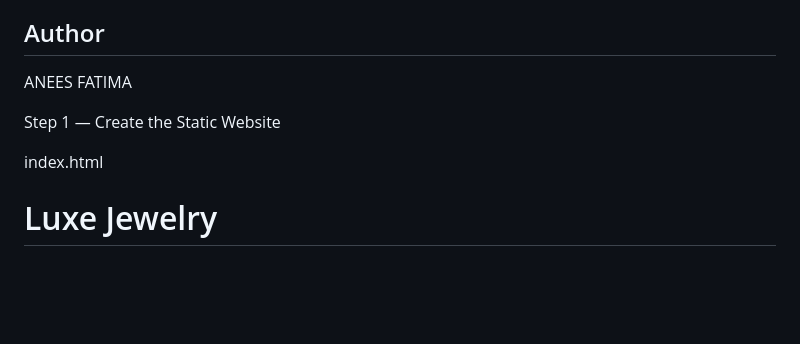
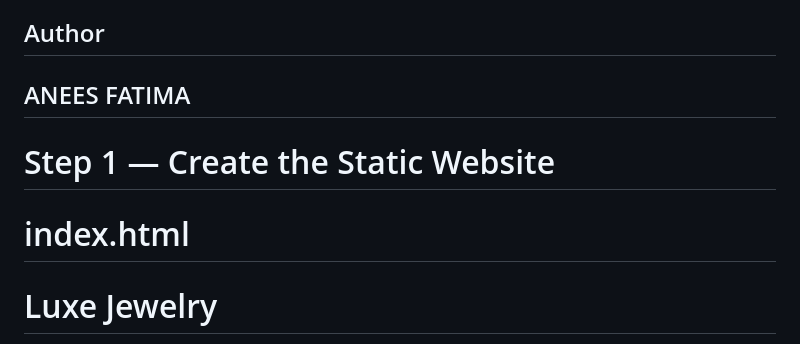
Before and after one commit to aneesfatima-aws/jewelry-store-project, a Markdown page: README.md, the part around one of its changes. GitHub-like rendering; blank space fills up the shorter version.

```diff
--- a/README.md
+++ b/README.md
@@ -52,12 +52,10 @@ GitHub → GitHub Actions → AWS S3 → CloudFront → Users
 - Add responsive animations
 
 ## Author
+## ANEES FATIMA
 
-ANEES FATIMA
-
-Step 1 — Create the Static Website
-
-index.html
+# Step 1 — Create the Static Website
+# index.html
 <!DOCTYPE html>
 <html lang="en">
 <head>
```
Also changed, not shown: other parts of README.md (+2 -2 lines).
